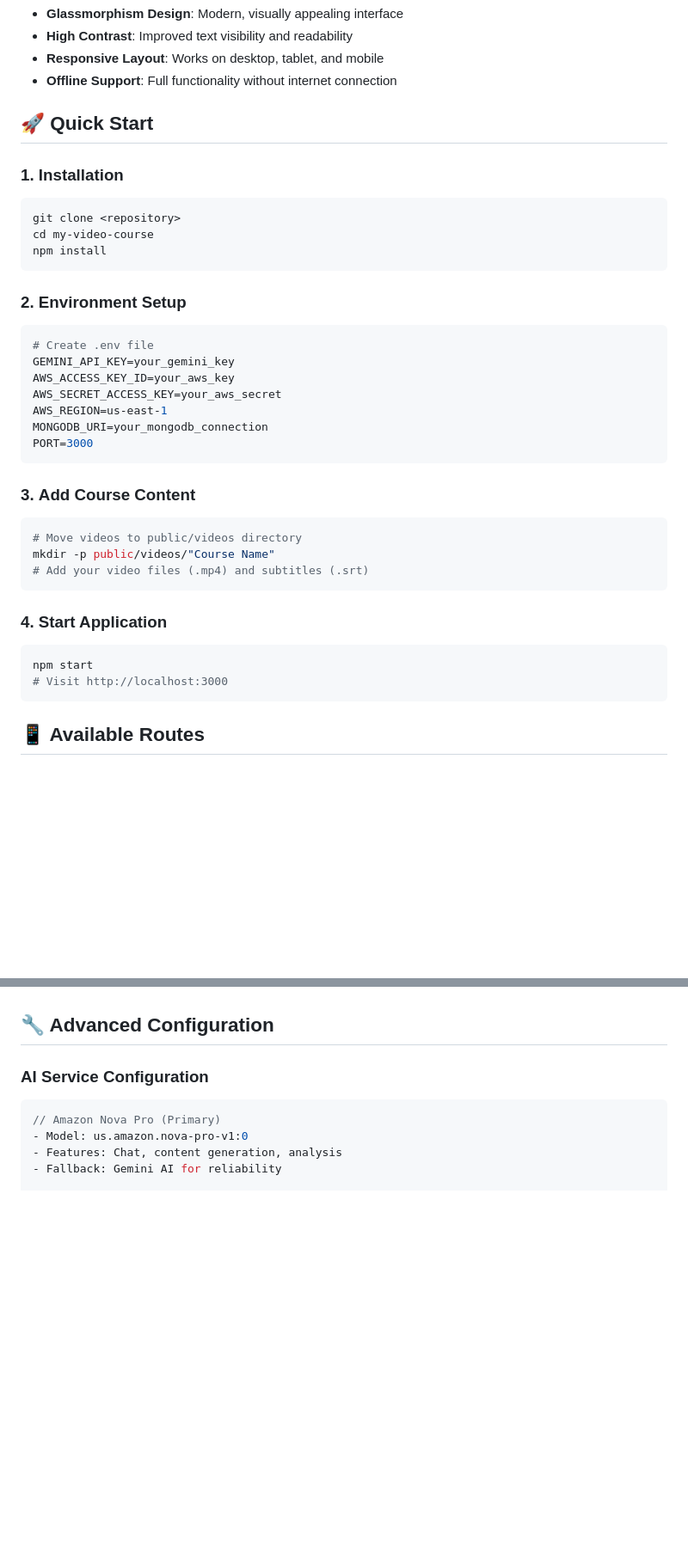
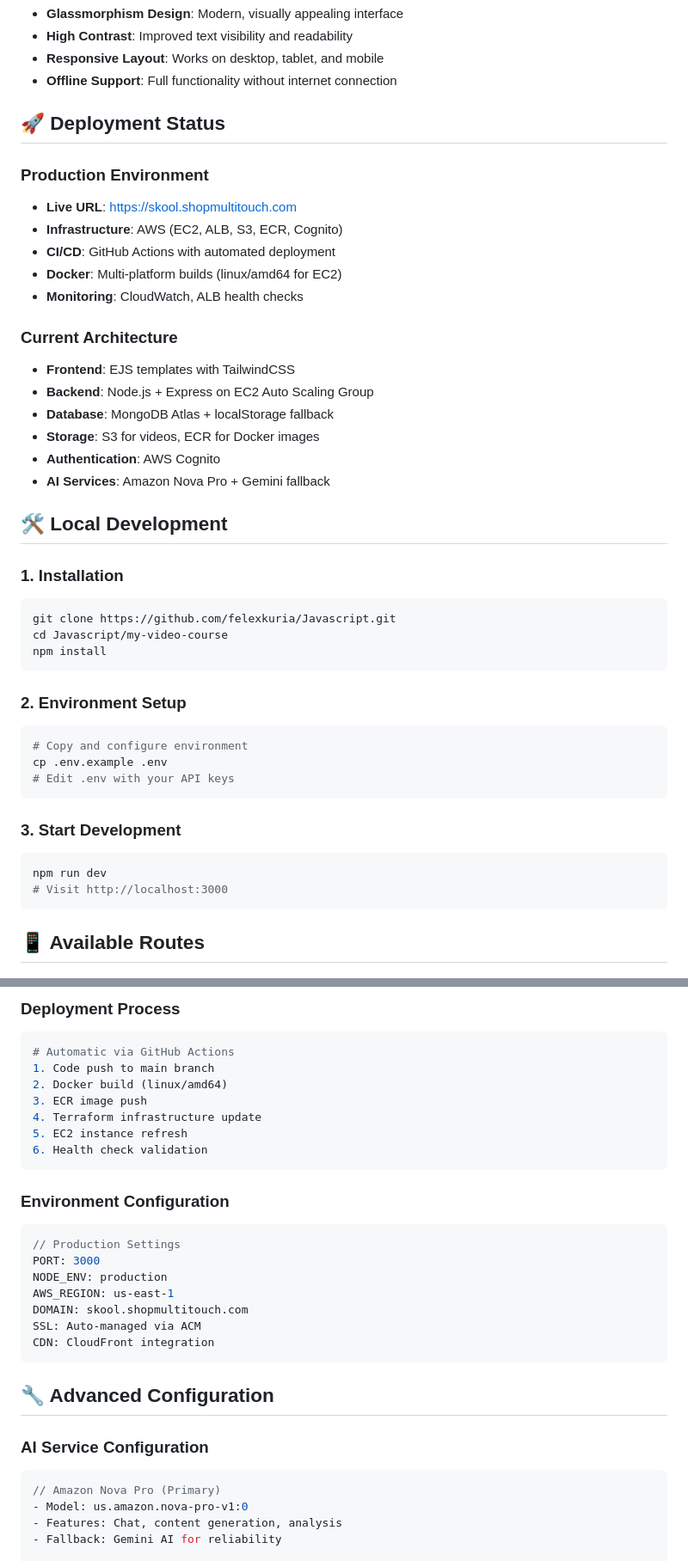
Before and after one commit to felexkuria/Javascript, a Markdown page: my-video-course/README.md, 2 parts joined by grey strips. Shown at 86% size. GitHub-like rendering; blank space fills up the shorter version.

Commit message:
Update README with production deployment and CI/CD info

````diff
--- a/my-video-course/README.md
+++ b/my-video-course/README.md
@@ -124,36 +126,42 @@ A comprehensive AI-powered video course management system with gamification, rea
 - **Responsive Layout**: Works on desktop, tablet, and mobile
 - **Offline Support**: Full functionality without internet connection
 
-## 🚀 Quick Start
+## 🚀 Deployment Status
+
+### **Production Environment**
+- **Live URL**: https://skool.shopmultitouch.com
+- **Infrastructure**: AWS (EC2, ALB, S3, ECR, Cognito)
+- **CI/CD**: GitHub Actions with automated deployment
+- **Docker**: Multi-platform builds (linux/amd64 for EC2)
+- **Monitoring**: CloudWatch, ALB health checks
+
+### **Current Architecture**
+- **Frontend**: EJS templates with TailwindCSS
+- **Backend**: Node.js + Express on EC2 Auto Scaling Group
+- **Database**: MongoDB Atlas + localStorage fallback
+- **Storage**: S3 for videos, ECR for Docker images
+- **Authentication**: AWS Cognito
+- **AI Services**: Amazon Nova Pro + Gemini fallback
+
+## 🛠️ Local Development
 
 ### 1. **Installation**
 ```bash
-git clone <repository>
-cd my-video-course
+git clone https://github.com/felexkuria/Javascript.git
+cd Javascript/my-video-course
 npm install
 ```
 
 ### 2. **Environment Setup**
 ```bash
-# Create .env file
-GEMINI_API_KEY=your_gemini_key
-AWS_ACCESS_KEY_ID=your_aws_key
-AWS_SECRET_ACCESS_KEY=your_aws_secret
-AWS_REGION=us-east-1
-MONGODB_URI=your_mongodb_connection
-PORT=3000
+# Copy and configure environment
+cp .env.example .env
+# Edit .env with your API keys
 ```
 
-### 3. **Add Course Content**
+### 3. **Start Development**
 ```bash
-# Move videos to public/videos directory
-mkdir -p public/videos/"Course Name"
-# Add your video files (.mp4) and subtitles (.srt)
-```
-
-### 4. **Start Application**
-```bash
-npm start
+npm run dev
 # Visit http://localhost:3000
 ```
 
@@ -243,3 +288,24 @@ POST /api/gamification/video-watched // Record video completion
+### **Deployment Process**
+```bash
+# Automatic via GitHub Actions
+1. Code push to main branch
+2. Docker build (linux/amd64)
+3. ECR image push
+4. Terraform infrastructure update
+5. EC2 instance refresh
+6. Health check validation
+```
+
+### **Environment Configuration**
+```javascript
+// Production Settings
+PORT: 3000
+NODE_ENV: production
+AWS_REGION: us-east-1
+DOMAIN: skool.shopmultitouch.com
+SSL: Auto-managed via ACM
+CDN: CloudFront integration
+```
 
 ## 🔧 Advanced Configuration
 
````
Also changed, not shown: other parts of my-video-course/README.md (+44 -14 lines).
